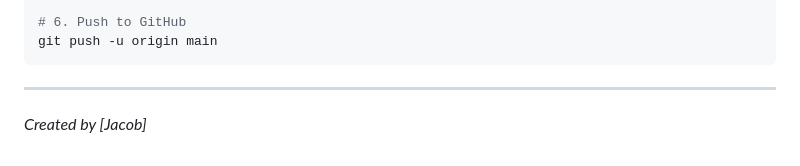
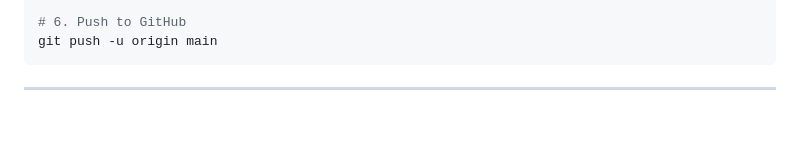
Before and after one commit to jacobtsajan/LMS_on_AWS, a Markdown page: README.md, the part around the change. Drawn GitHub-style; blank space fills up the shorter version.

Commit message:
Remove author note from README

````diff
--- a/README.md
+++ b/README.md
@@ -185,4 +185,3 @@ git push -u origin main
 ```
 
 ---
-*Created by [Jacob]*
````
